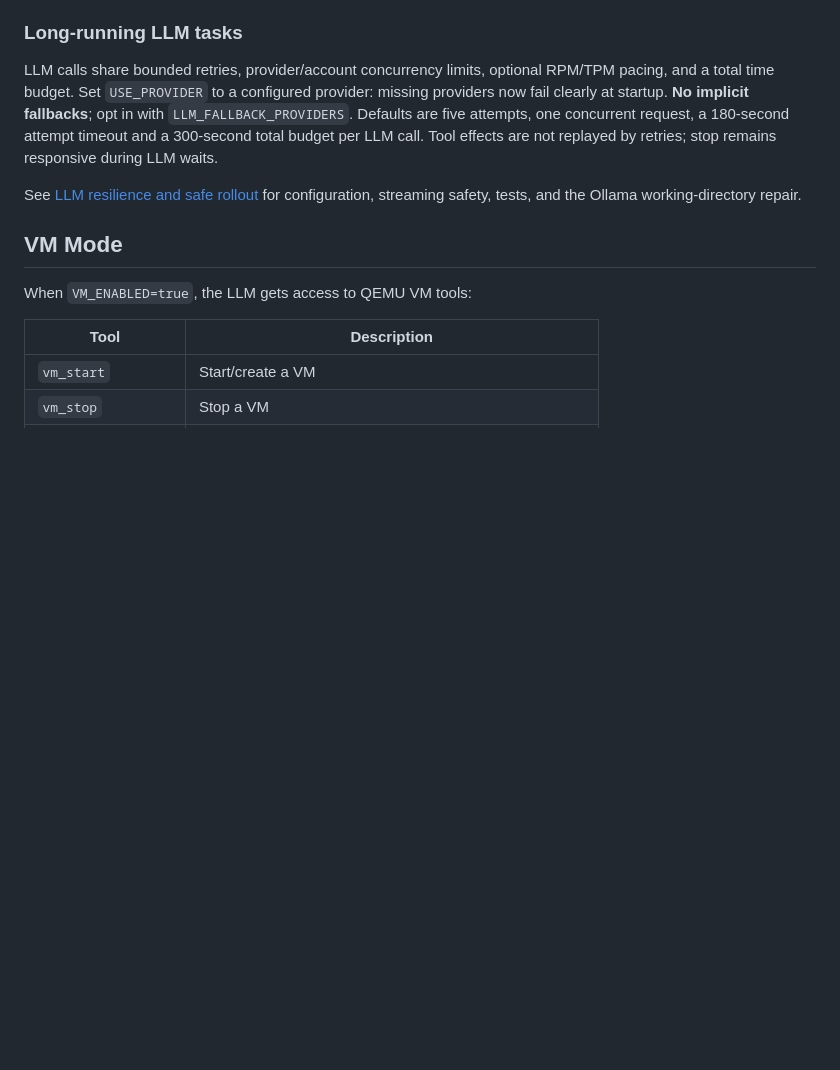
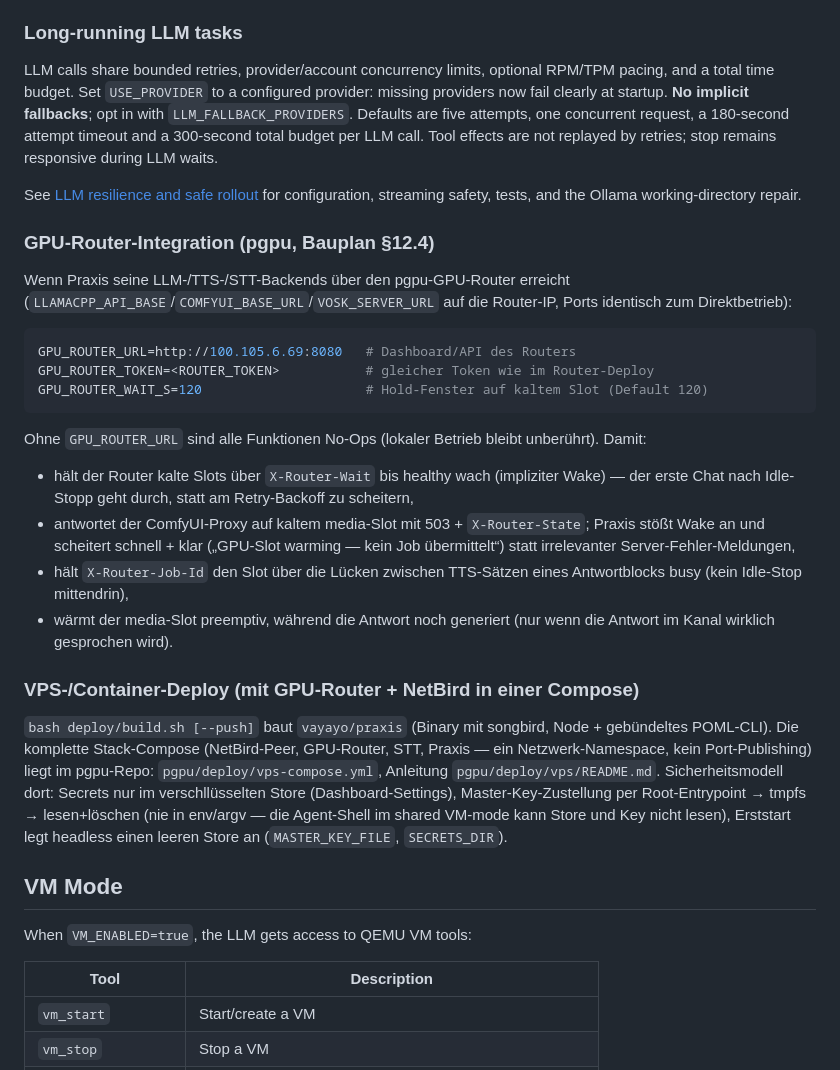
Before and after one commit to wasser-boo/praxis, a Markdown page: README.md, the part around the change. GitHub-like rendering; blank space fills up the shorter version.

Commit message:
README: GpuRouterClient-Env-Doku + VPS-Deploy-Pointer

````diff
--- a/README.md
+++ b/README.md
@@ -92,6 +92,44 @@ VOICE_TTS_TYPE=windows_sapi  # windows_sapi | elevenlabs | qwen_tts
 LLM calls share bounded retries, provider/account concurrency limits, optional RPM/TPM pacing, and a total time budget. Set `USE_PROVIDER` to a configured provider: missing providers now fail clearly at startup. **No implicit fallbacks**; opt in with `LLM_FALLBACK_PROVIDERS`. Defaults are five attempts, one concurrent request, a 180-second attempt timeout and a 300-second total budget per LLM call. Tool effects are not replayed by retries; stop remains responsive during LLM waits.
 
 See [LLM resilience and safe rollout](docs/LLM_RESILIENCE.md) for configuration, streaming safety, tests, and the Ollama working-directory repair.
+
+### GPU-Router-Integration (pgpu, Bauplan §12.4)
+
+Wenn Praxis seine LLM-/TTS-/STT-Backends über den pgpu-GPU-Router erreicht
+(`LLAMACPP_API_BASE`/`COMFYUI_BASE_URL`/`VOSK_SERVER_URL` auf die Router-IP,
+Ports identisch zum Direktbetrieb):
+
+```env
+GPU_ROUTER_URL=http://100.105.6.69:8080   # Dashboard/API des Routers
+GPU_ROUTER_TOKEN=<ROUTER_TOKEN>           # gleicher Token wie im Router-Deploy
+GPU_ROUTER_WAIT_S=120                     # Hold-Fenster auf kaltem Slot (Default 120)
+```
+
+Ohne `GPU_ROUTER_URL` sind alle Funktionen No-Ops (lokaler Betrieb bleibt
+unberührt). Damit:
+- hält der Router kalte Slots über `X-Router-Wait` bis healthy wach
+  (impliziter Wake) — der erste Chat nach Idle-Stopp geht durch, statt am
+  Retry-Backoff zu scheitern,
+- antwortet der ComfyUI-Proxy auf kaltem media-Slot mit 503 +
+  `X-Router-State`; Praxis stößt Wake an und scheitert schnell + klar
+  („GPU-Slot warming — kein Job übermittelt“) statt irrelevanter
+  Server-Fehler-Meldungen,
+- hält `X-Router-Job-Id` den Slot über die Lücken zwischen TTS-Sätzen
+  eines Antwortblocks busy (kein Idle-Stop mittendrin),
+- wärmt der media-Slot preemptiv, während die Antwort noch generiert
+  (nur wenn die Antwort im Kanal wirklich gesprochen wird).
+
+### VPS-/Container-Deploy (mit GPU-Router + NetBird in einer Compose)
+
+`bash deploy/build.sh [--push]` baut `vayayo/praxis` (Binary mit songbird,
+Node + gebündeltes POML-CLI). Die komplette Stack-Compose (NetBird-Peer,
+GPU-Router, STT, Praxis — ein Netzwerk-Namespace, kein Port-Publishing)
+liegt im pgpu-Repo: `pgpu/deploy/vps-compose.yml`, Anleitung
+`pgpu/deploy/vps/README.md`. Sicherheitsmodell dort: Secrets nur im
+verschllüsselten Store (Dashboard-Settings), Master-Key-Zustellung per
+Root-Entrypoint → tmpfs → lesen+löschen (nie in env/argv — die Agent-Shell
+im shared VM-mode kann Store und Key nicht lesen), Erststart legt headless
+einen leeren Store an (`MASTER_KEY_FILE`, `SECRETS_DIR`).
 
 ## VM Mode
 
````
